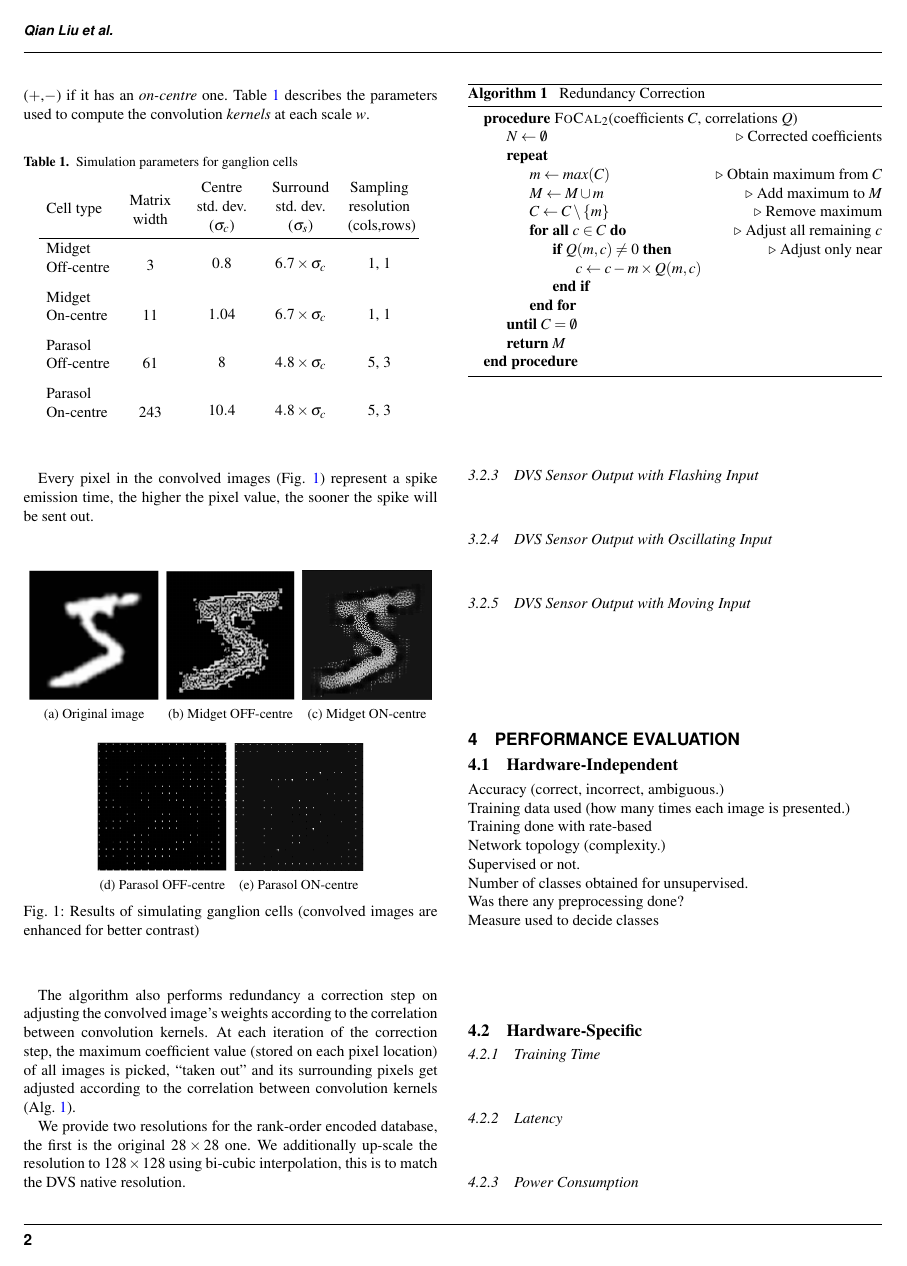
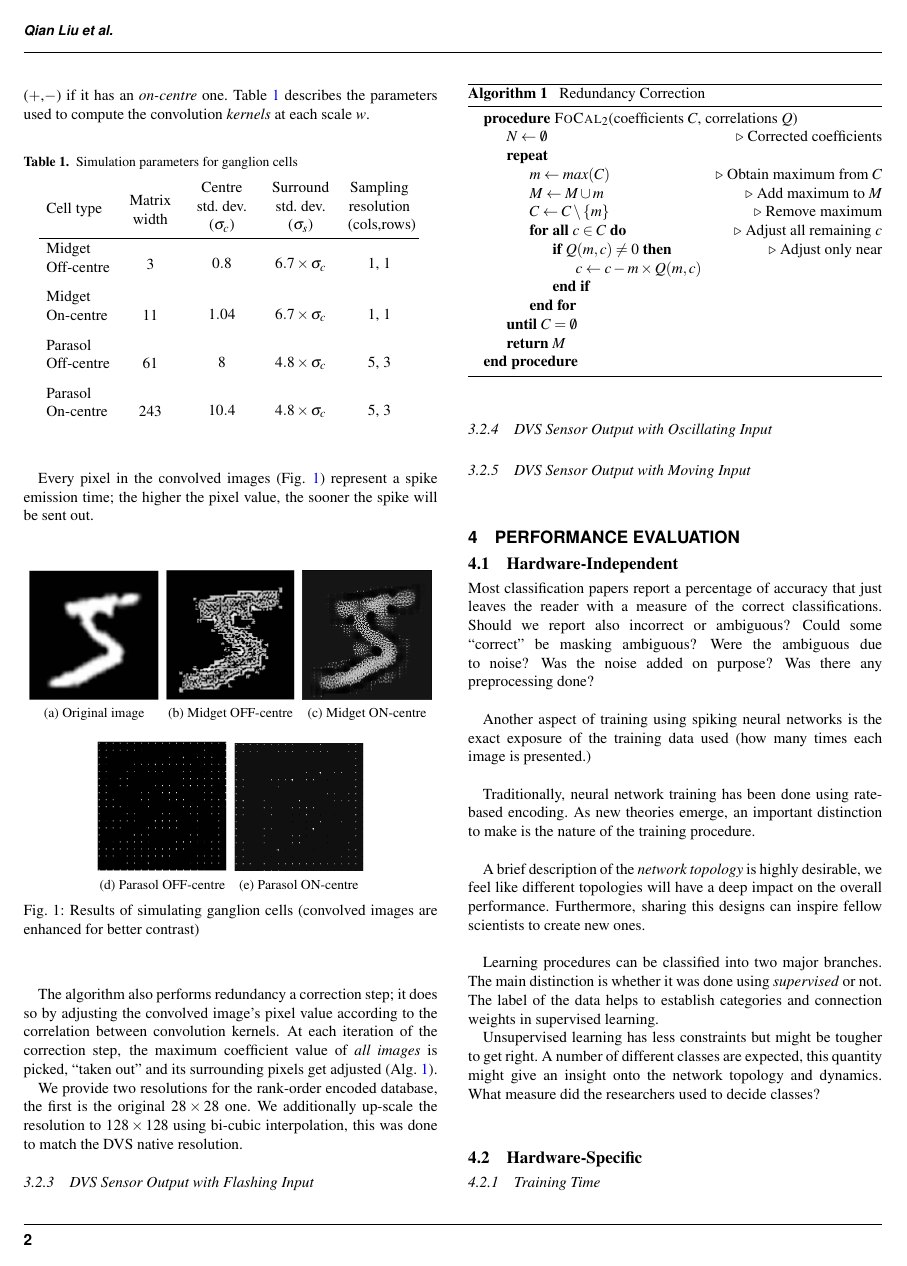
Before and after one commit to qian-liu/benchmarking, a LaTeX paper (benchmarking2015.tex, which reads 3-2-2_Rank-ordered_encoding.tex, 4_Evaluate.tex): page 2 of 3. Compiled offline with pdfLaTeX.

Commit message:
started writing evaluation section

```diff
--- a/3-2-2_Rank-ordered_encoding.tex
+++ b/3-2-2_Rank-ordered_encoding.tex
@@ -78,12 +72,11 @@ spike will be sent out.
   \label{fig-convolution-results}
 \end{figure}
 
-The algorithm also performs redundancy a correction step on adjusting the
-convolved image's weights according to the correlation between convolution
-kernels. At each iteration of the correction step, the maximum coefficient
-value (stored on each pixel location) of all images is picked, ``taken out''
-and its surrounding pixels get adjusted according to the correlation between
-convolution kernels (Alg. \ref{code-focal}).
+The algorithm also performs redundancy a correction step; it does so by
+adjusting the convolved image's pixel value according to the correlation
+between convolution kernels. At each iteration of the correction step, the
+maximum coefficient value of \emph{all images} is picked, ``taken out'' and its
+surrounding pixels get adjusted (Alg.~\ref{code-focal}).
 
 \begin{algorithm}
   \caption{~~Redundancy Correction}
@@ -108,5 +101,5 @@ convolution kernels (Alg. \ref{code-focal}).
 
 We provide two resolutions for the rank-order encoded database, the first is
 the original $28\times28$ one. We additionally up-scale the resolution to
-$128\times128$ using bi-cubic interpolation, this is to match the DVS native
-resolution.
+$128\times128$ using bi-cubic interpolation, this was done to match the DVS
+native resolution.
--- a/4_Evaluate.tex
+++ b/4_Evaluate.tex
@@ -1,14 +1,17 @@
 \section{Performance Evaluation}
 \label{sec:eval}
 \subsection{Hardware-Independent}
-Accuracy (correct, incorrect, ambiguous.) \\
-Training data used (how many times each image is presented.)\\
-Training done with rate-based\\
-Network topology (complexity.)\\
-Supervised or not.\\
-Number of classes obtained for unsupervised.\\
-Was there any preprocessing done?\\
-Measure used to decide classes\\
+Most classification papers report a percentage of accuracy that just leaves the reader with a measure of the correct classifications. Should we report also incorrect or ambiguous? Could some ``correct'' be masking ambiguous? Were the ambiguous due to noise? Was the noise added on purpose? Was there any preprocessing done?\\
+
+Another aspect of training using spiking neural networks is the exact exposure of the training data used (how many times each image is presented.)\\
+
+Traditionally, neural network training has been done using rate-based encoding. As new theories emerge, an important distinction to make is the nature of the  training procedure.\\
+
+A brief description of the \emph{network topology} is highly desirable, we feel like different topologies will have a deep impact on the overall performance. Furthermore, sharing this designs can inspire fellow scientists to create new ones. \\
+
+Learning procedures can be classified into two major branches. The main distinction is whether it was done using \emph{supervised} or not. The label of the data helps to establish categories and connection weights in supervised learning.
+
+Unsupervised learning has less constraints but might be tougher to get right. A number of different classes are expected, this quantity might give an insight onto the network topology and dynamics. What measure did the researchers used to decide classes?\\
 
 
 
```
Also changed, not shown: 3-2-2_Rank-ordered_encoding.tex (20 more changed lines), 2 other files.
